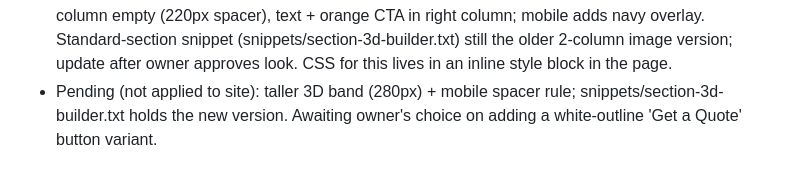
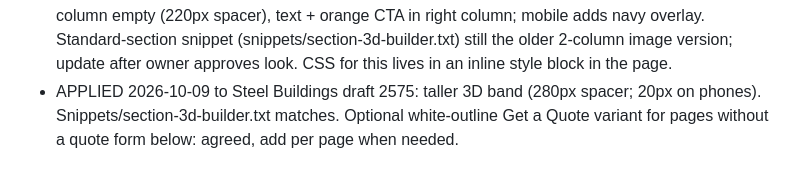
Before and after one commit to rbynfnch/Brooks-Steel-Buildings, a Markdown page: AUDIT.md, the part around the change. Rendered like a GitHub page.

Commit message:
Log taller 3D band applied
Co-Authored-By: Claude Sonnet 5.5 <noreply@anthropic.com>
Claude-Session: https://claude.ai/code/session_01NepYXJoFqrYHsZrevGV4BR

```diff
--- a/AUDIT.md
+++ b/AUDIT.md
@@ -242,4 +242,4 @@ Also: no hours, no contact email, no testimonials (none yet), do not list certif
 - Steel Buildings rebuilt as DRAFT page 2575 (live page stays 249). Hangars (732) is TRASHED (post_name aircraft-hangars__trashed); Hangars and Barndominiums cards link to /quote/ until those pages are built. Barndo card image: attachment 2291. Yoast set on 2575; sidebar/title bar disabled. Generator: snippets/build_steel_buildings_page.py. To publish: PUT content into 249, swap padding style id to .page-id-249, set meta on 249.
 - 2026-10-09: STANDARD 3D BUILDER SECTION: snippets/section-3d-builder.txt (shortcode; could not create a WPBakery saved template via WPVibe, post type vc4_templates is not creatable; owner can save row as template in the editor). Layout: navy full-width band, 3D screenshot (media 2370) left, "Design It in 3D" + one line + orange "Design Your Building" button right; self-contained style block (.bsb-3d). Applied to Steel Buildings draft 2575. Home still has its older "Design It in 3D" row (candidate to swap). "Built Around Your Project" row forced to 4 columns (grid; 2 cols <=900px, 1 col <=560px).
 - 2026-10-09: 3D section on Steel Buildings draft 2575 now uses background image 'Steel Building Design on Laptop blue bg' (media 2582) across the whole band; left 3D screenshot removed, left column empty (220px spacer), text + orange CTA in right column; mobile adds navy overlay. Standard-section snippet (snippets/section-3d-builder.txt) still the older 2-column image version; update after owner approves look. CSS for this lives in an inline style block in the page.
-- Pending (not applied to site): taller 3D band (280px) + mobile spacer rule; snippets/section-3d-builder.txt holds the new version. Awaiting owner's choice on adding a white-outline 'Get a Quote' button variant.
+- APPLIED 2026-10-09 to Steel Buildings draft 2575: taller 3D band (280px spacer; 20px on phones). Snippets/section-3d-builder.txt matches. Optional white-outline Get a Quote variant for pages without a quote form below: agreed, add per page when needed.
```
